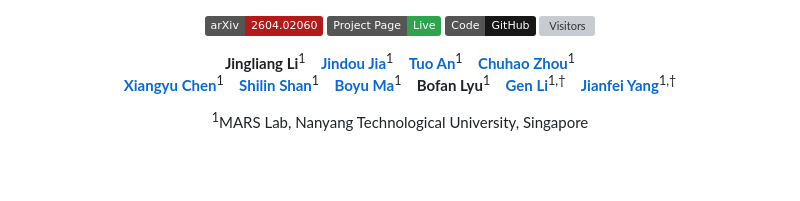
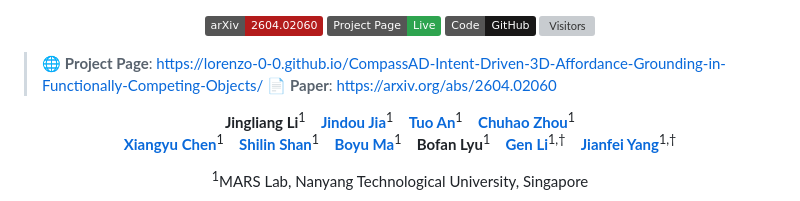
Before and after one commit to Lorenzo-0-0/CompassAD-Intent-Driven-3D-Affordance-Grounding-in-Functionally-Competing-Objects, a Markdown page: README.md, the part around one of its changes. GitHub-like rendering; badges without logos; blank space fills up the shorter version; grey boxes are pictures that could not be loaded.

Commit message:
Promote project page link to top of README

```diff
--- a/README.md
+++ b/README.md
@@ -6,6 +12,9 @@
   <a href="https://github.com/Lorenzo-0-0/CompassAD-Intent-Driven-3D-Affordance-Grounding-in-Functionally-Competing-Objects"><img src="https://img.shields.io/badge/Code-GitHub-181717?logo=github&logoColor=white" alt="Code" /></a>
   <img src="https://komarev.com/ghpvc/?username=Lorenzo-0-0&repo=CompassAD-Intent-Driven-3D-Affordance-Grounding-in-Functionally-Competing-Objects&color=blueviolet" alt="Visitors" />
 </p>
+
+> 🌐 **Project Page**: https://lorenzo-0-0.github.io/CompassAD-Intent-Driven-3D-Affordance-Grounding-in-Functionally-Competing-Objects/
+> 📄 **Paper**: https://arxiv.org/abs/2604.02060
 
 <p align="center">
   <strong>Jingliang Li</strong><sup>1</sup> &nbsp;&nbsp;
```
Also changed, not shown: other parts of README.md (+6 -0 lines).
